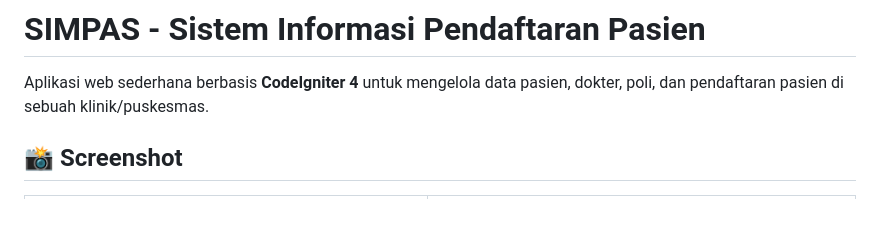
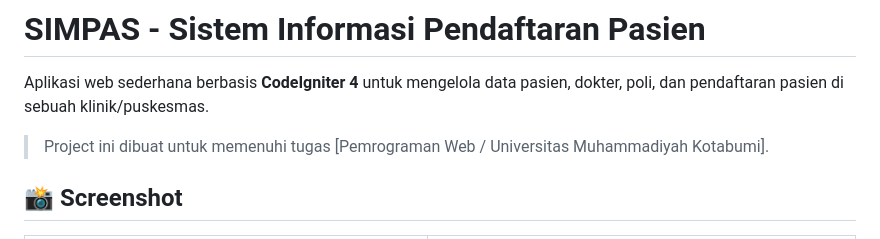
Before and after one commit to rik0sec/simpas-pendaftaran-pasien, a Markdown page: README.md, the part around one of its changes. Rendered like a GitHub page; blank space fills up the shorter version.

Commit message:
Resolve merge conflict, use latest README

```diff
--- a/README.md
+++ b/README.md
@@ -2,6 +2,7 @@
 
 Aplikasi web sederhana berbasis **CodeIgniter 4** untuk mengelola data pasien, dokter, poli, dan pendaftaran pasien di sebuah klinik/puskesmas.
 
+> Project ini dibuat untuk memenuhi tugas [Pemrograman Web / Universitas Muhammadiyah Kotabumi].
 
 ## 📸 Screenshot
 
```
Also changed, not shown: other parts of README.md (+4 -0 lines).
